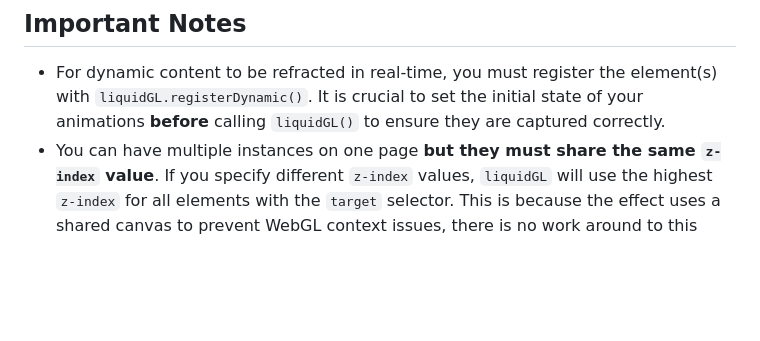
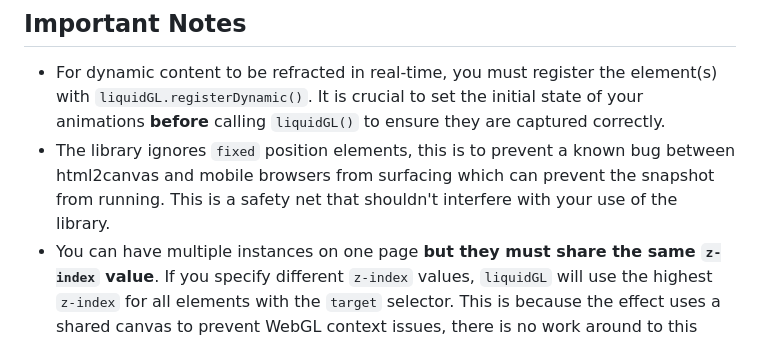
Before and after one commit to sonovice/liquidGL, a Markdown page: README.md, the part around the change. Drawn GitHub-style; blank space fills up the shorter version.

```diff
--- a/README.md
+++ b/README.md
@@ -215,6 +215,7 @@ Below are some ready-made configurations you can copy-paste. Feel free to tweak
 ## Important Notes
 
 - For dynamic content to be refracted in real-time, you must register the element(s) with `liquidGL.registerDynamic()`. It is crucial to set the initial state of your animations **before** calling `liquidGL()` to ensure they are captured correctly.
+- The library ignores `fixed` position elements, this is to prevent a known bug between html2canvas and mobile browsers from surfacing which can prevent the snapshot from running. This is a safety net that shouldn't interfere with your use of the library.
 - You can have multiple instances on one page **but they must share the same `z-index` value**. If you specify different `z-index` values, `liquidGL` will use the highest `z-index` for all elements with the `target` selector. This is because the effect uses a shared canvas to prevent WebGL context issues, there is no work around to this unfortunately.
 - To improve performance on complex pages, you can snapshot a smaller, specific element like a background container instead of the whole page. Use the `snapshot` option with a CSS selector (e.g., `snapshot: '.my-background'`). This reduces texture memory and improves performance.
 - The initial capture is asynchronous. Call `liquidGL()` inside a `DOMContentLoaded` or `load` handler to ensure content is available to the snapshot.
```
